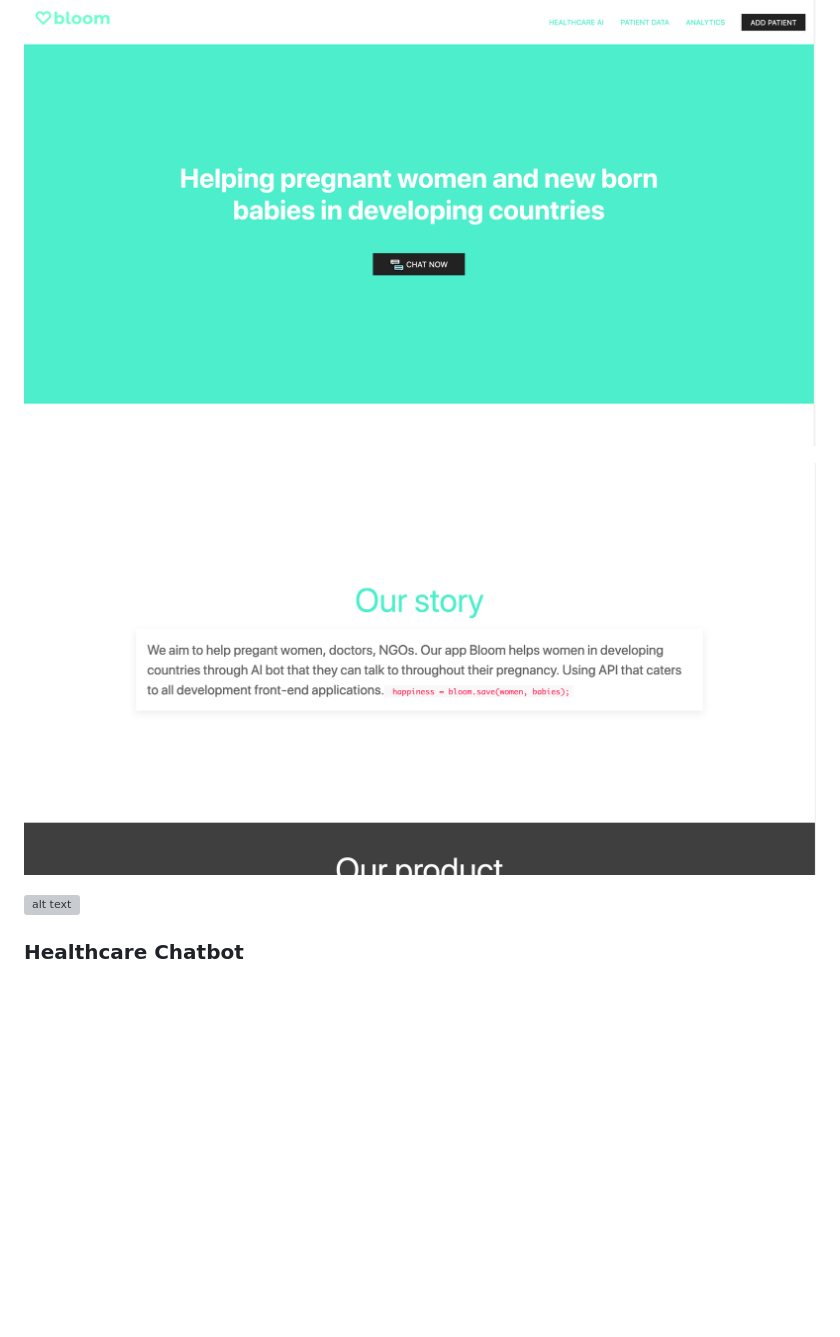
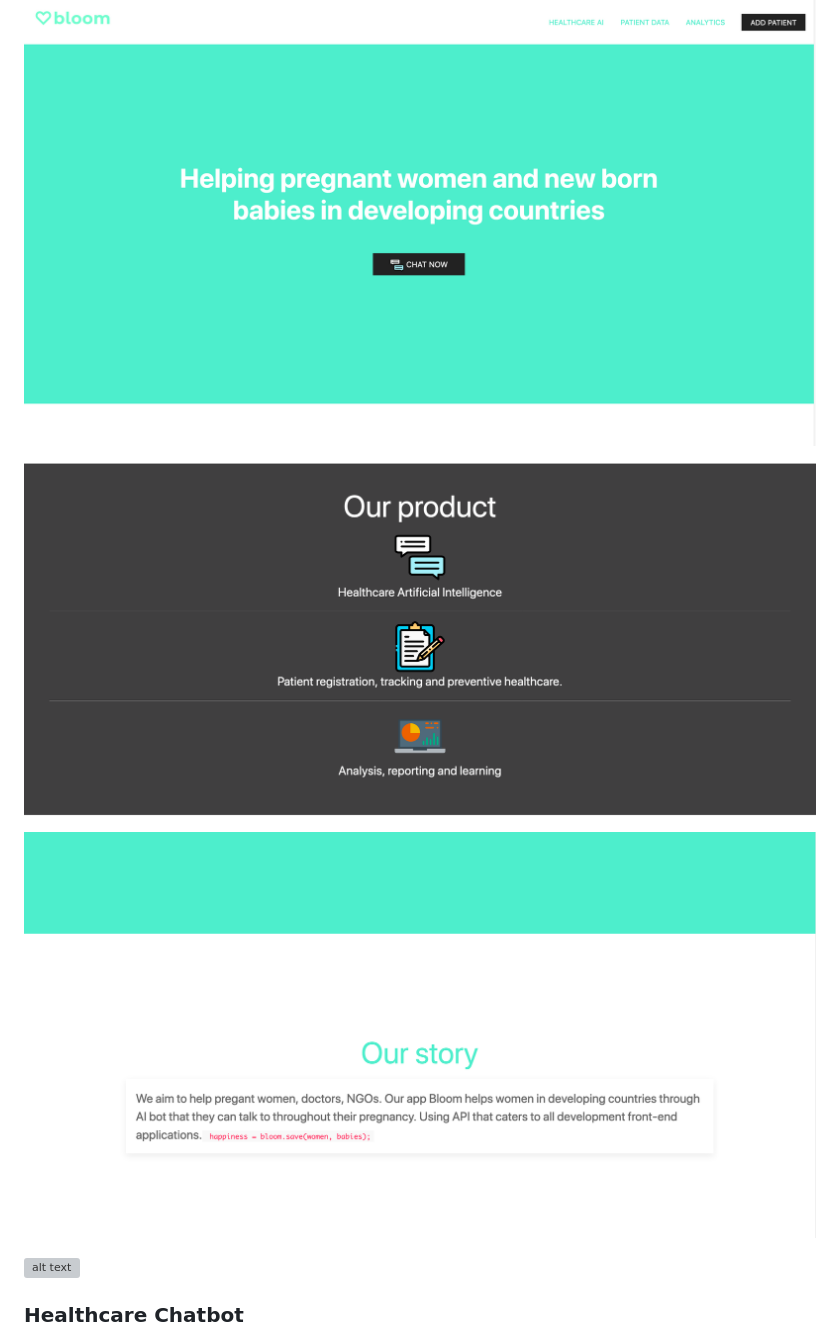
Before and after one commit to unobatbayar/Bloom, a Markdown page: README.md, the part around the change. Rendered like a GitHub page; pictures changed too: Images/a.png, Images/c2.png (added); blank space fills up the shorter version; grey boxes are pictures that could not be loaded.

Commit message:
fix: fixed order and missing screenshot

```diff
--- a/README.md
+++ b/README.md
@@ -13,6 +13,8 @@ Next step: I need to expand my stack heavily with React.js, AWS, REST APIs and T
 
 ### Home page
 ![alt text](https://github.com/unobatbayar/Bloom/blob/master/Images/b.png)
+
+![alt text](https://github.com/unobatbayar/Bloom/blob/master/Images/c2.png)
 
 ![alt text](https://github.com/unobatbayar/Bloom/blob/master/Images/a.png)
 
```
